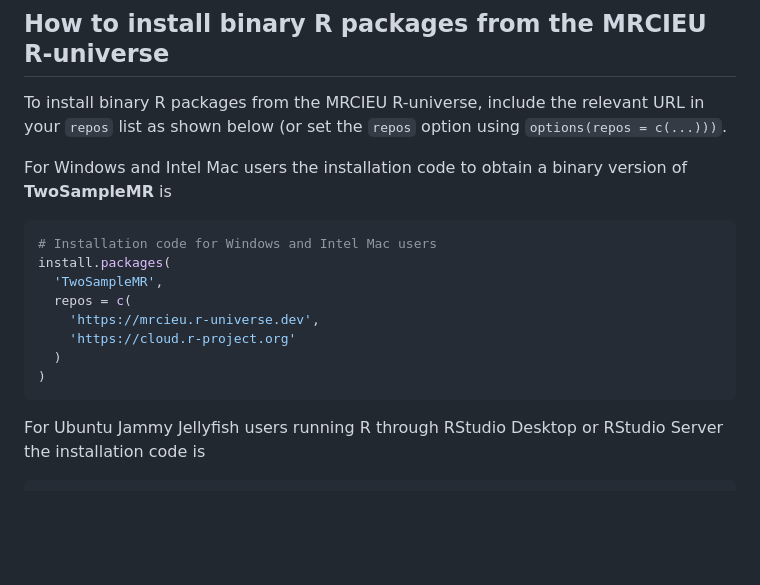
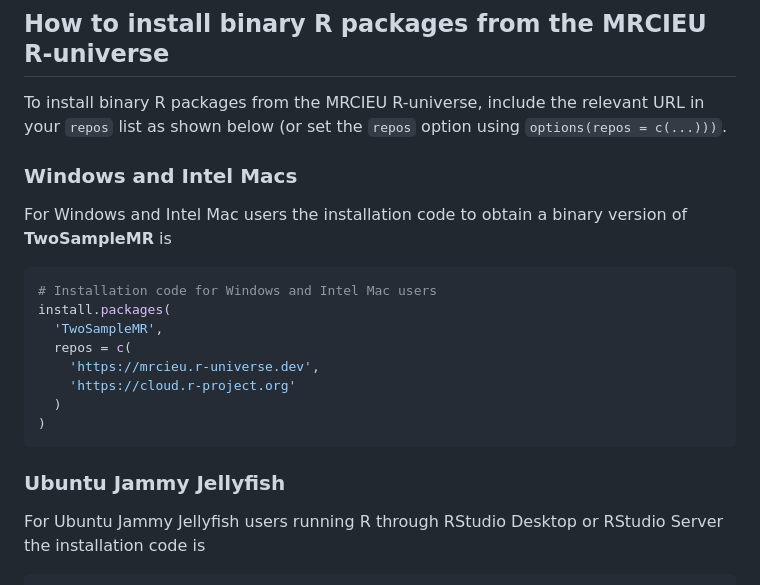
Before and after one commit to MRCIEU/mrcieu.r-universe.dev, a Markdown page: README.md, the part around the change. Rendered like a GitHub page; blank space fills up the shorter version.

Commit message:
Add subheadings

````diff
--- a/README.md
+++ b/README.md
@@ -23,6 +23,8 @@ The instructions about how to setup on r-universe.dev are [here](https://ropensc
 
 To install binary R packages from the MRCIEU R-universe, include the relevant URL in your `repos` list as shown below (or set the `repos` option using `options(repos = c(...)))`.
 
+### Windows and Intel Macs
+
 For Windows and Intel Mac users the installation code to obtain a binary version of **TwoSampleMR** is
 
 ```r
@@ -35,6 +37,8 @@ install.packages(
   )
 )
 ```
+
+### Ubuntu Jammy Jellyfish
 
 For Ubuntu Jammy Jellyfish users running R through RStudio Desktop or RStudio Server the installation code is
 
````
